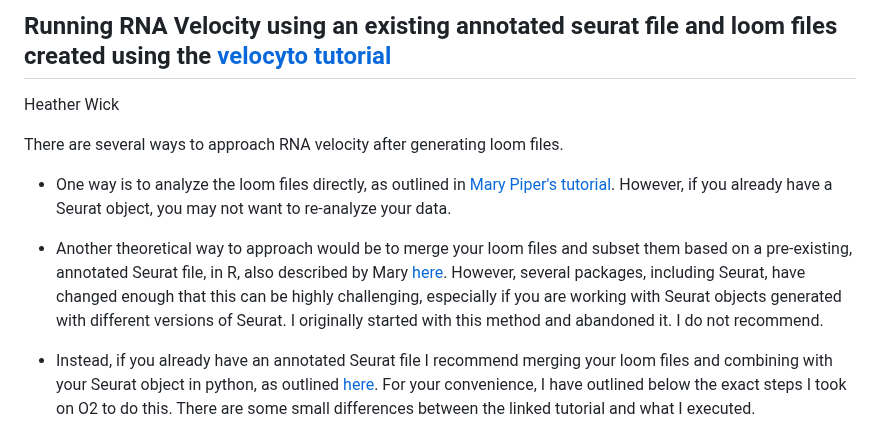
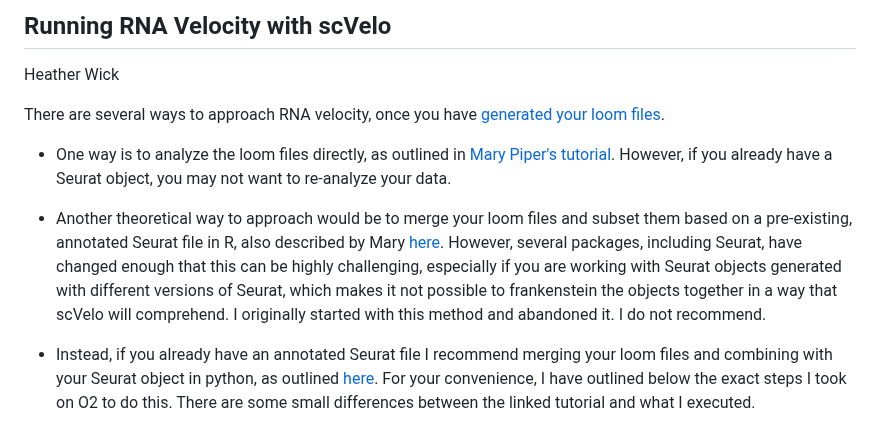
Before and after one commit to hbc/knowledgebase, a Markdown page: RNAVelocity/RNAVelocity_tutorial.md, the part around the change. Drawn GitHub-style.

```diff
--- a/RNAVelocity/RNAVelocity_tutorial.md
+++ b/RNAVelocity/RNAVelocity_tutorial.md
@@ -1,12 +1,12 @@
-## Running RNA Velocity using an existing annotated seurat file and loom files created using the [velocyto tutorial](./velocyto_tutorial.md)
+## Running RNA Velocity with scVelo
 
 Heather Wick
 
-There are several ways to approach RNA velocity after generating loom files.
+There are several ways to approach RNA velocity, once you have [generated your loom files](./velocyto_tutorial.md).
 
 * One way is to analyze the loom files directly, as outlined in [Mary Piper's tutorial](https://github.com/hbc/tutorials/blob/7ff670c5e3b477da09b6c2e832e05bd43e25448f/scRNAseq/scRNAseq_analysis_tutorial/lessons/velocity.md). However, if you already have a Seurat object, you may not want to re-analyze your data.
 
-* Another theoretical way to approach would be to merge your loom files and subset them based on a pre-existing, annotated Seurat file, in R, also described by Mary [here](https://github.com/hbc/tutorials/blob/master/scRNAseq/scRNAseq_analysis_tutorial/lessons/seurat_loom_subset_velocity.md). However, several packages, including Seurat, have changed enough that this can be highly challenging, especially if you are working with Seurat objects generated with different versions of Seurat. I originally started with this method and abandoned it. I do not recommend.
+* Another theoretical way to approach would be to merge your loom files and subset them based on a pre-existing, annotated Seurat file in R, also described by Mary [here](https://github.com/hbc/tutorials/blob/master/scRNAseq/scRNAseq_analysis_tutorial/lessons/seurat_loom_subset_velocity.md). However, several packages, including Seurat, have changed enough that this can be highly challenging, especially if you are working with Seurat objects generated with different versions of Seurat, which makes it not possible to frankenstein the objects together in a way that scVelo will comprehend. I originally started with this method and abandoned it. I do not recommend.
 
 * Instead, if you already have an annotated Seurat file I recommend merging your loom files and combining with your Seurat object in python, as outlined [here](https://uci-genpals.github.io/pseudotime/2021/02/09/scvelo-tutorial.html). For your convenience, I have outlined below the exact steps I took on O2 to do this. There are some small differences between the linked tutorial and what I executed.
 
```
